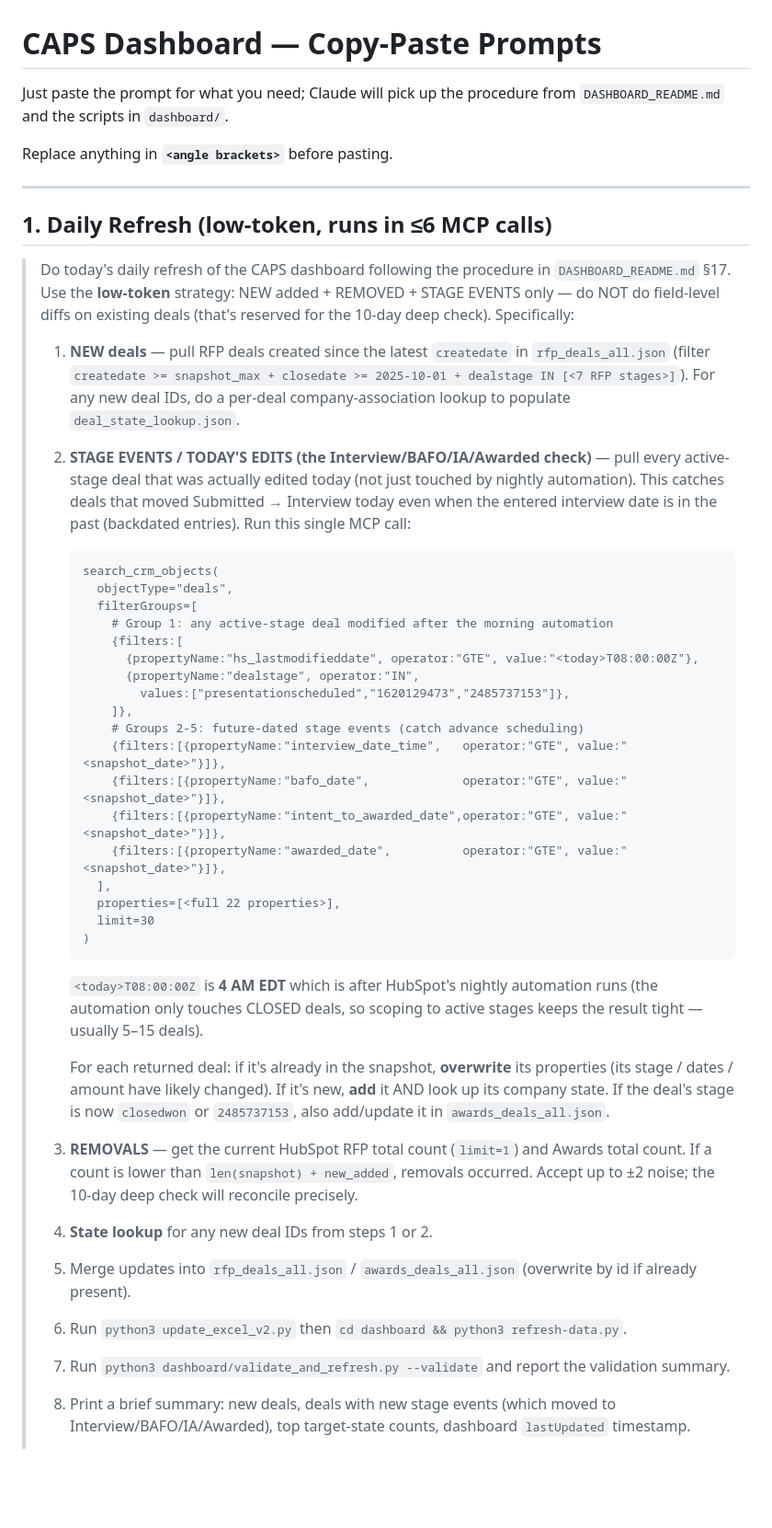
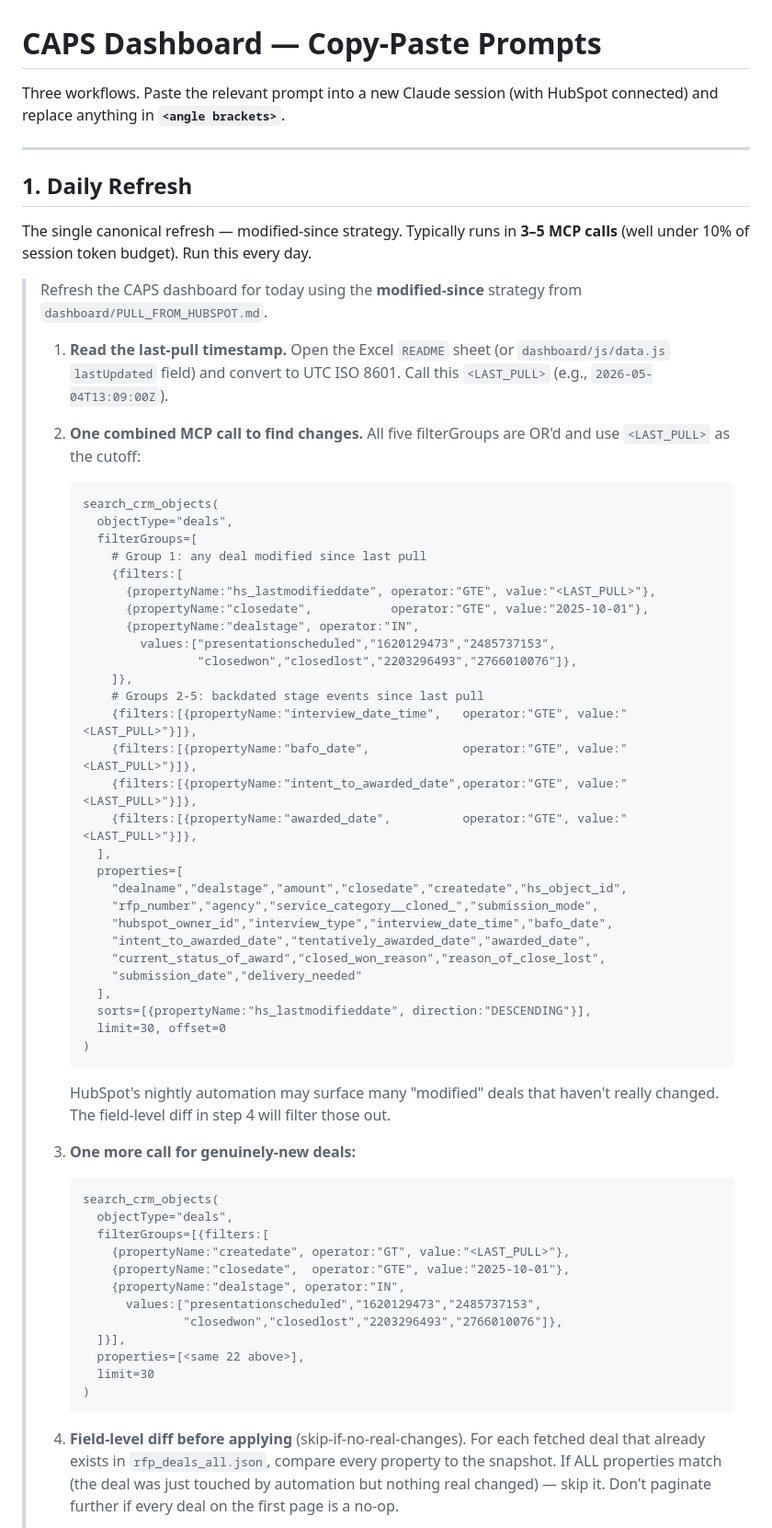
Before and after one commit to hrithikCAPS/CAPS, a Markdown page: PROMPTS.md, the part around one of its changes. Shown at 92% size. GitHub-like rendering; blank space fills up the shorter version.

````diff
--- a/PROMPTS.md
+++ b/PROMPTS.md
@@ -1,45 +1,65 @@
 # CAPS Dashboard — Copy-Paste Prompts
 
-Just paste the prompt for what you need; Claude will pick up the procedure from `DASHBOARD_README.md` and the scripts in `dashboard/`.
-
-Replace anything in **`<angle brackets>`** before pasting.
+Three workflows. Paste the relevant prompt into a new Claude session (with HubSpot connected) and replace anything in **`<angle brackets>`**.
 
 ---
 
-## 1. Daily Refresh (low-token, runs in ≤6 MCP calls)
+## 1. Daily Refresh
 
-> Do today's daily refresh of the CAPS dashboard following the procedure in `DASHBOARD_README.md` §17. Use the **low-token** strategy: NEW added + REMOVED + STAGE EVENTS only — do NOT do field-level diffs on existing deals (that's reserved for the 10-day deep check). Specifically:
+The single canonical refresh — modified-since strategy. Typically runs in **3–5 MCP calls** (well under 10% of session token budget). Run this every day.
+
+> Refresh the CAPS dashboard for today using the **modified-since** strategy from `dashboard/PULL_FROM_HUBSPOT.md`.
 >
-> 1. **NEW deals** — pull RFP deals created since the latest `createdate` in `rfp_deals_all.json` (filter `createdate >= snapshot_max + closedate >= 2025-10-01 + dealstage IN [<7 RFP stages>]`). For any new deal IDs, do a per-deal company-association lookup to populate `deal_state_lookup.json`.
-> 2. **STAGE EVENTS / TODAY'S EDITS (the Interview/BAFO/IA/Awarded check)** — pull every active-stage deal that was actually edited today (not just touched by nightly automation). This catches deals that moved Submitted → Interview today even when the entered interview date is in the past (backdated entries). Run this single MCP call:
+> 1. **Read the last-pull timestamp.** Open the Excel `README` sheet (or `dashboard/js/data.js` `lastUpdated` field) and convert to UTC ISO 8601. Call this `<LAST_PULL>` (e.g., `2026-05-04T13:09:00Z`).
 >
+> 2. **One combined MCP call to find changes.** All five filterGroups are OR'd and use `<LAST_PULL>` as the cutoff:
 >    ```
 >    search_crm_objects(
 >      objectType="deals",
 >      filterGroups=[
->        # Group 1: any active-stage deal modified after the morning automation
+>        # Group 1: any deal modified since last pull
 >        {filters:[
->          {propertyName:"hs_lastmodifieddate", operator:"GTE", value:"<today>T08:00:00Z"},
+>          {propertyName:"hs_lastmodifieddate", operator:"GTE", value:"<LAST_PULL>"},
+>          {propertyName:"closedate",           operator:"GTE", value:"2025-10-01"},
 >          {propertyName:"dealstage", operator:"IN",
->            values:["presentationscheduled","1620129473","2485737153"]},
+>            values:["presentationscheduled","1620129473","2485737153",
+>                    "closedwon","closedlost","2203296493","2766010076"]},
 >        ]},
->        # Groups 2-5: future-dated stage events (catch advance scheduling)
->        {filters:[{propertyName:"interview_date_time",   operator:"GTE", value:"<snapshot_date>"}]},
->        {filters:[{propertyName:"bafo_date",             operator:"GTE", value:"<snapshot_date>"}]},
->        {filters:[{propertyName:"intent_to_awarded_date",operator:"GTE", value:"<snapshot_date>"}]},
->        {filters:[{propertyName:"awarded_date",          operator:"GTE", value:"<snapshot_date>"}]},
+>        # Groups 2-5: backdated stage events since last pull
+>        {filters:[{propertyName:"interview_date_time",   operator:"GTE", value:"<LAST_PULL>"}]},
+>        {filters:[{propertyName:"bafo_date",             operator:"GTE", value:"<LAST_PULL>"}]},
+>        {filters:[{propertyName:"intent_to_awarded_date",operator:"GTE", value:"<LAST_PULL>"}]},
+>        {filters:[{propertyName:"awarded_date",          operator:"GTE", value:"<LAST_PULL>"}]},
 >      ],
->      properties=[<full 22 properties>],
+>      properties=[
+>        "dealname","dealstage","amount","closedate","createdate","hs_object_id",
+>        "rfp_number","agency","service_category__cloned_","submission_mode",
+>        "hubspot_owner_id","interview_type","interview_date_time","bafo_date",
+>        "intent_to_awarded_date","tentatively_awarded_date","awarded_date",
+>        "current_status_of_award","closed_won_reason","reason_of_close_lost",
+>        "submission_date","delivery_needed"
+>      ],
+>      sorts=[{propertyName:"hs_lastmodifieddate", direction:"DESCENDING"}],
+>      limit=30, offset=0
+>    )
+>    ```
+>    HubSpot's nightly automation may surface many "modified" deals that haven't really changed. The field-level diff in step 4 will filter those out.
+>
+> 3. **One more call for genuinely-new deals:**
+>    ```
+>    search_crm_objects(
+>      objectType="deals",
+>      filterGroups=[{filters:[
+>        {propertyName:"createdate", operator:"GT", value:"<LAST_PULL>"},
+>        {propertyName:"closedate",  operator:"GTE", value:"2025-10-01"},
+>        {propertyName:"dealstage", operator:"IN",
+>          values:["presentationscheduled","1620129473","2485737153",
+>                  "closedwon","closedlost","2203296493","2766010076"]},
+>      ]}],
+>      properties=[<same 22 above>],
 >      limit=30
 >    )
 >    ```
->    `<today>T08:00:00Z` is **4 AM EDT** which is after HubSpot's nightly automation runs (the automation only touches CLOSED deals, so scoping to active stages keeps the result tight — usually 5–15 deals).
 >
->    For each returned deal: if it's already in the snapshot, **overwrite** its properties (its stage / dates / amount have likely changed). If it's new, **add** it AND look up its company state. If the deal's stage is now `closedwon` or `2485737153`, also add/update it in `awards_deals_all.json`.
-> 3. **REMOVALS** — get the current HubSpot RFP total count (`limit=1`) and Awards total count. If a count is lower than `len(snapshot) + new_added`, removals occurred. Accept up to ±2 noise; the 10-day deep check will reconcile precisely.
-> 4. **State lookup** for any new deal IDs from steps 1 or 2.
-> 5. Merge updates into `rfp_deals_all.json` / `awards_deals_all.json` (overwrite by id if already present).
-> 6. Run `python3 update_excel_v2.py` then `cd dashboard && python3 refresh-data.py`.
-> 7. Run `python3 dashboard/validate_and_refresh.py --validate` and report the validation summary.
-> 8. Print a brief summary: new deals, deals with new stage events (which moved to Interview/BAFO/IA/Awarded), top target-state counts, dashboard `lastUpdated` timestamp.
+> 4. **Field-level diff before applying** (skip-if-no-real-changes). For each fetched deal that already exists in `rfp_deals_all.json`, compare every property to the snapshot. If ALL properties match (the deal was just touched by automation but nothing real changed) — skip it. Don't paginate further if every deal on the first page is a no-op.
 >
````
Also changed, not shown: other parts of PROMPTS.md (+39 -44 lines).
